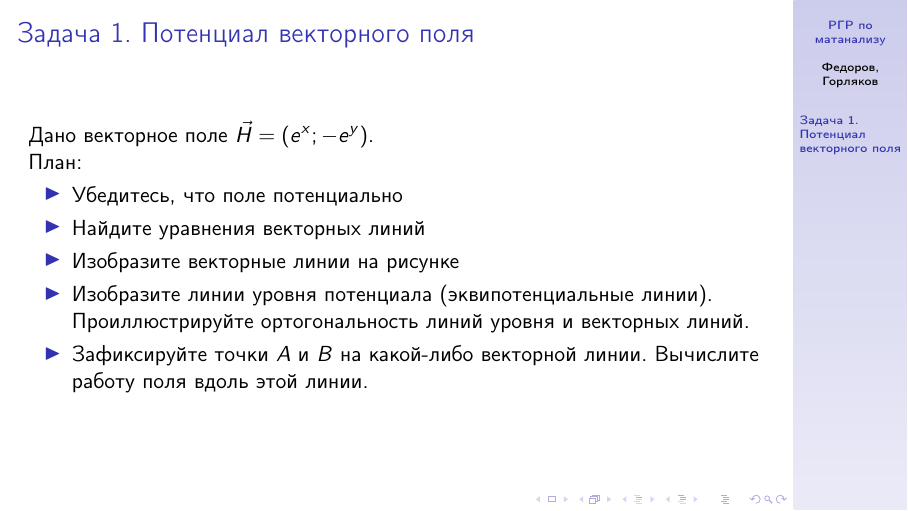
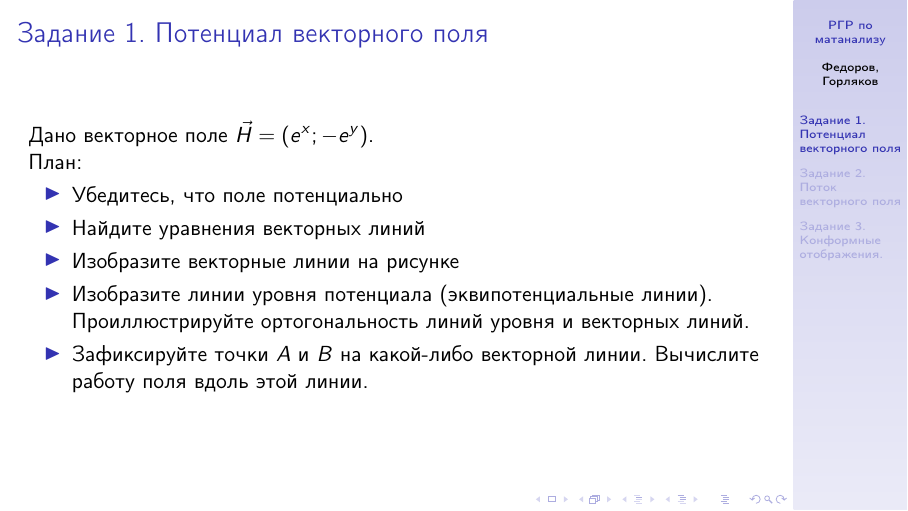
Before and after one commit to FEgor04/calculus-rgr, LaTeX slides (main.tex, which reads src/task1/main.tex, src/task2/main.tex, src/task3/main.tex): page 2 of 5. Compiled offline with pdfLaTeX.

Commit message:
fix: исправлены названия секций

```diff
--- a/src/task1/main.tex
+++ b/src/task1/main.tex
@@ -1,5 +1,5 @@
-\section{Задача 1. Потенциал векторного поля}
-\begin{frame}\frametitle{Задача 1. Потенциал векторного поля}
+\section{Задание 1. Потенциал векторного поля}
+\begin{frame}\frametitle{Задание 1. Потенциал векторного поля}
 Дано векторное поле $\vec H = \left( e^x; -e^y \right)$.
 
 План:
--- a/src/task2/main.tex
+++ b/src/task2/main.tex
@@ -1,5 +1,6 @@
+\section{Задание 2. Поток векторного поля}
 \begin{frame}
-\frametitle{Задача 2. Поток векторного поля}
+\frametitle{Задание 2. Поток векторного поля}
 Дано тело $T$, ограниченное следующими поверхностями:
 \[
   z + \sqrt{4 - x^2 - y^2} = 0 \qquad x^2+z^2 = 1 \qquad x^2 + y + z^2 = 2
--- a/src/task3/main.tex
+++ b/src/task3/main.tex
@@ -1,3 +1,4 @@
+\section{Задание 3. Конформные отображения.}
 \begin{frame}\frametitle{Задание 3. Конформные отображения}
 \[ w(z) = \frac{z-1}{z+1} \]
 
```
Also changed, not shown: main.pdf.
